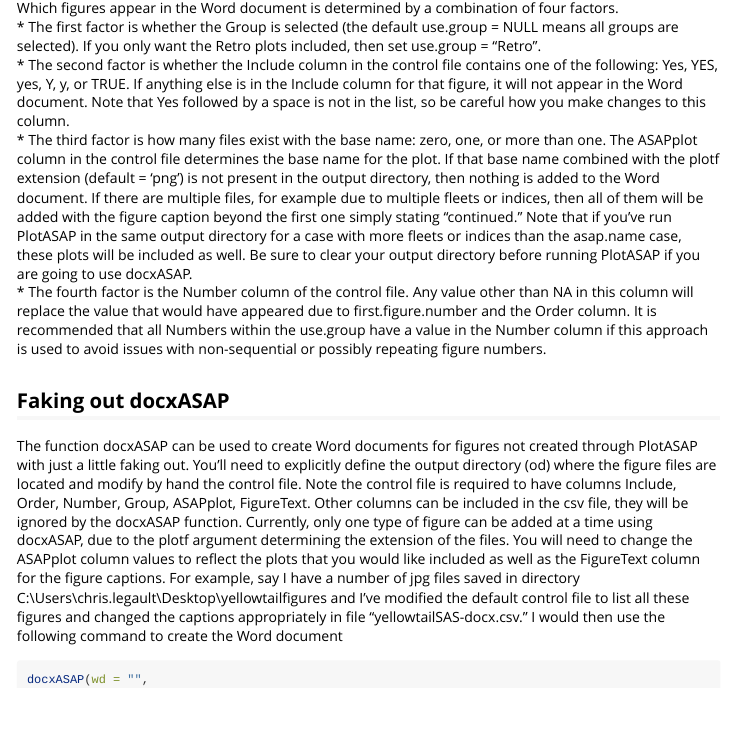
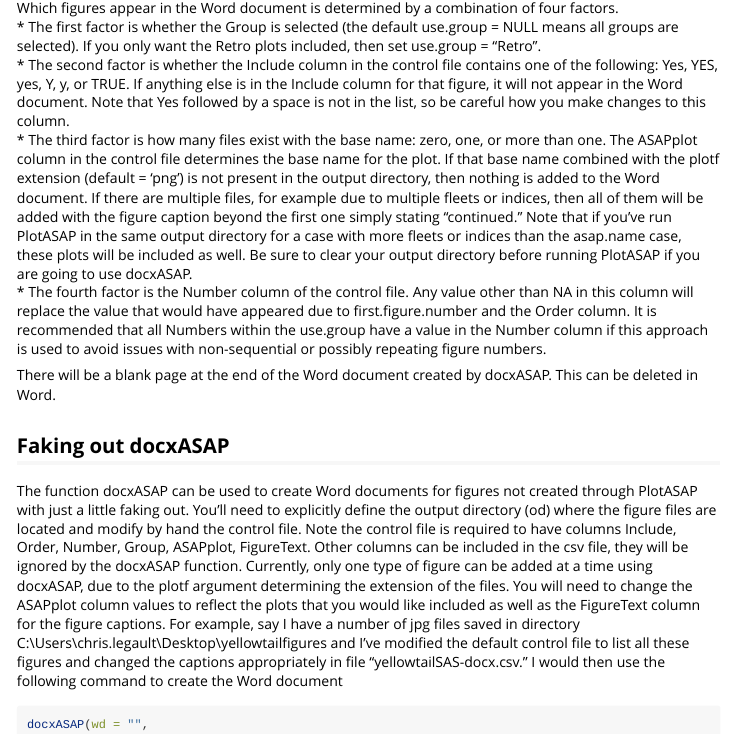
Before and after one commit to cmlegault/ASAPplots, an R Markdown document (vignettes/docx-vignette.Rmd): the page in a window 1100 px wide, from 2410 px down. Rendered offline with R 4.5, knitr and Pandoc, with nearby package versions.

Commit message:
add note about blank page to docx vignette

```diff
--- a/vignettes/docx-vignette.Rmd
+++ b/vignettes/docx-vignette.Rmd
@@ -124,6 +124,8 @@
 * The third factor is how many files exist with the base name: zero, one, or more than one. The ASAPplot column in the control file determines the base name for the plot. If that base name combined with the plotf extension (default = 'png') is not present in the output directory, then nothing is added to the Word document. If there are multiple files, for example due to multiple fleets or indices, then all of them will be added with the figure caption beyond the first one simply stating "continued." Note that if you've run PlotASAP in the same output directory for a case with more fleets or indices than the asap.name case, these plots will be included as well. Be sure to clear your output directory before running PlotASAP if you are going to use docxASAP.
 * The fourth factor is the Number column of the control file. Any value other than NA in this column will replace the value that would have appeared due to first.figure.number and the Order column. It is recommended that all Numbers within the use.group have a value in the Number column if this approach is used to avoid issues with non-sequential or possibly repeating figure numbers.
 
+There will be a blank page at the end of the Word document created by docxASAP. This can be deleted in Word.
+
 ## Faking out docxASAP
 
 The function docxASAP can be used to create Word documents for figures not created through PlotASAP with just a little faking out. You'll need to explicitly define the output directory (od) where the figure files are located and modify by hand the control file. Note the control file is required to have columns Include, Order, Number, Group, ASAPplot, FigureText. Other columns can be included in the csv file, they will be ignored by the docxASAP function. Currently, only one type of figure can be added at a time using docxASAP, due to the plotf argument determining the extension of the files. You will need to change the ASAPplot column values to reflect the plots that you would like included as well as the FigureText column for the figure captions. For example, say I have a number of jpg files saved in directory C:\\Users\\chris.legault\\Desktop\\yellowtailfigures and I've modified the default control file to list all these figures and changed the captions appropriately in file "yellowtailSAS-docx.csv." I would then use the following command to create the Word document
```
